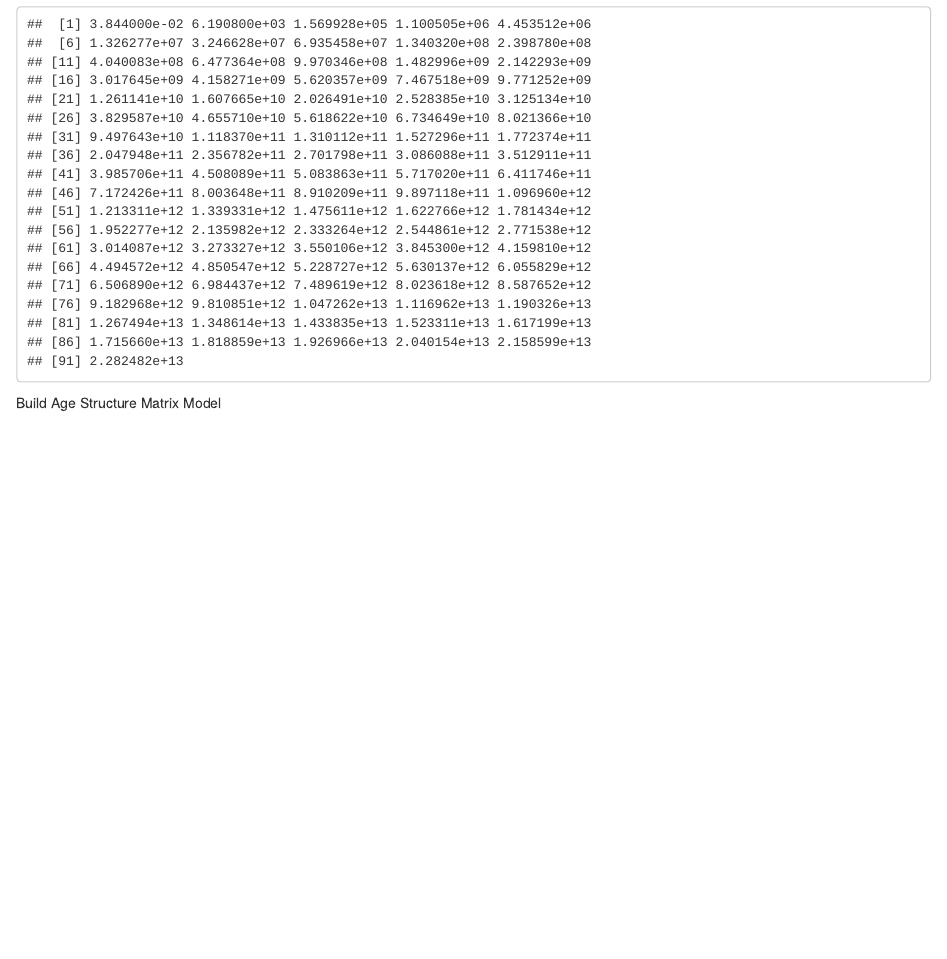
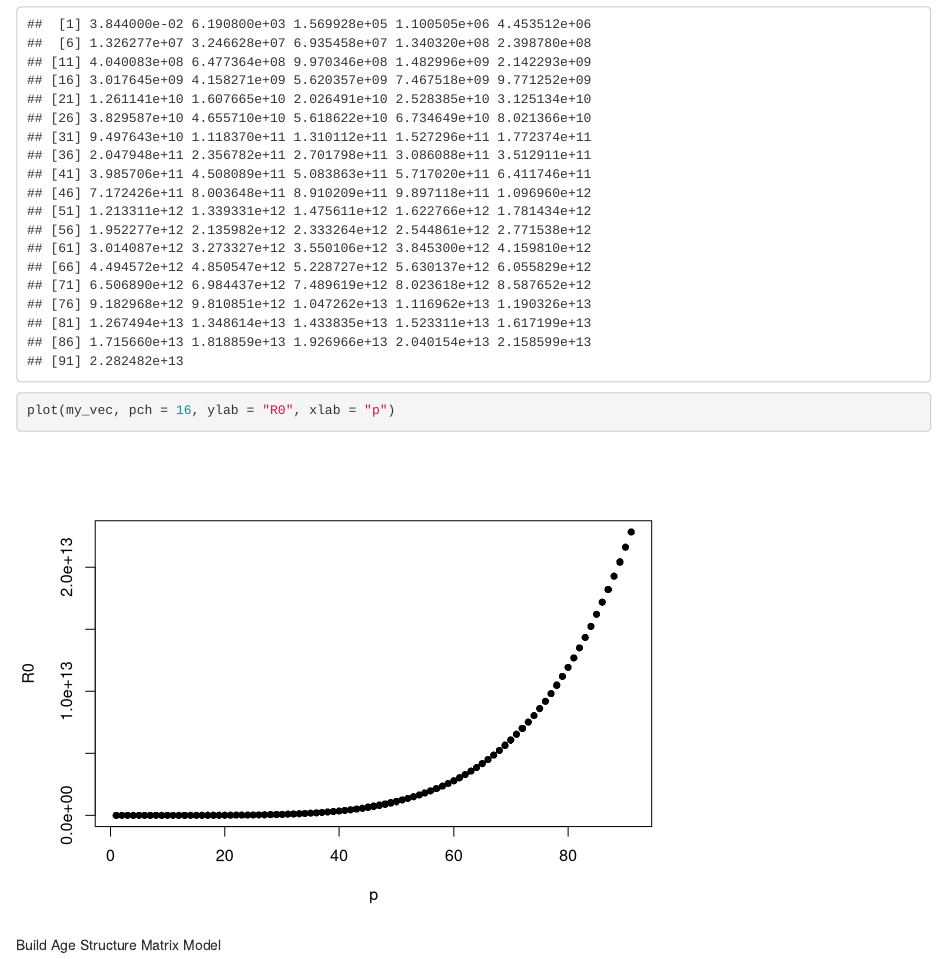
Before and after one commit to taylorlockmann/esm211_group_project, an R Markdown document (scripts/R-code for r and R0.Rmd): the page in a window 1100 px wide, from 890 px down. Rendered offline with R 4.5, knitr and Pandoc, with nearby package versions; some code elsewhere in the file could not run offline.

Commit message:
plotted vector of R0

````diff
--- a/scripts/R-code for r and R0.Rmd
+++ b/scripts/R-code for r and R0.Rmd
@@ -33,7 +33,7 @@ for(i in 0.1:length(seq(from = 0.1, to = 1, by=0.01))) {
 
 my_vec
 
-
+plot(my_vec, pch = 16, ylab = "R0", xlab = "p")
 ```
 
 Build Age Structure Matrix Model
````
